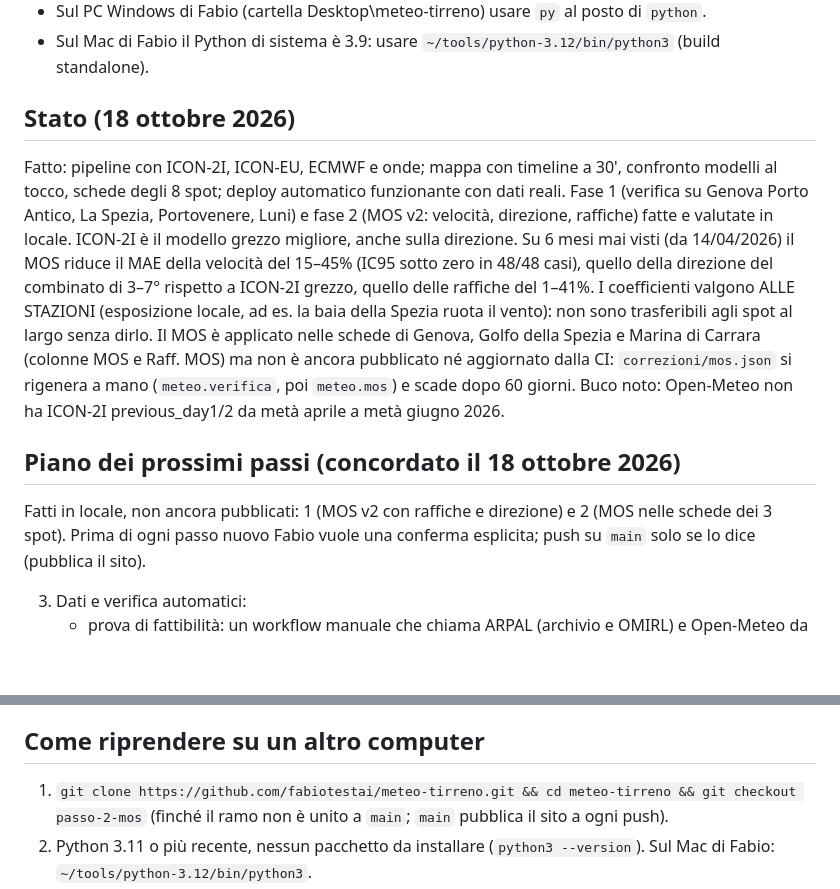
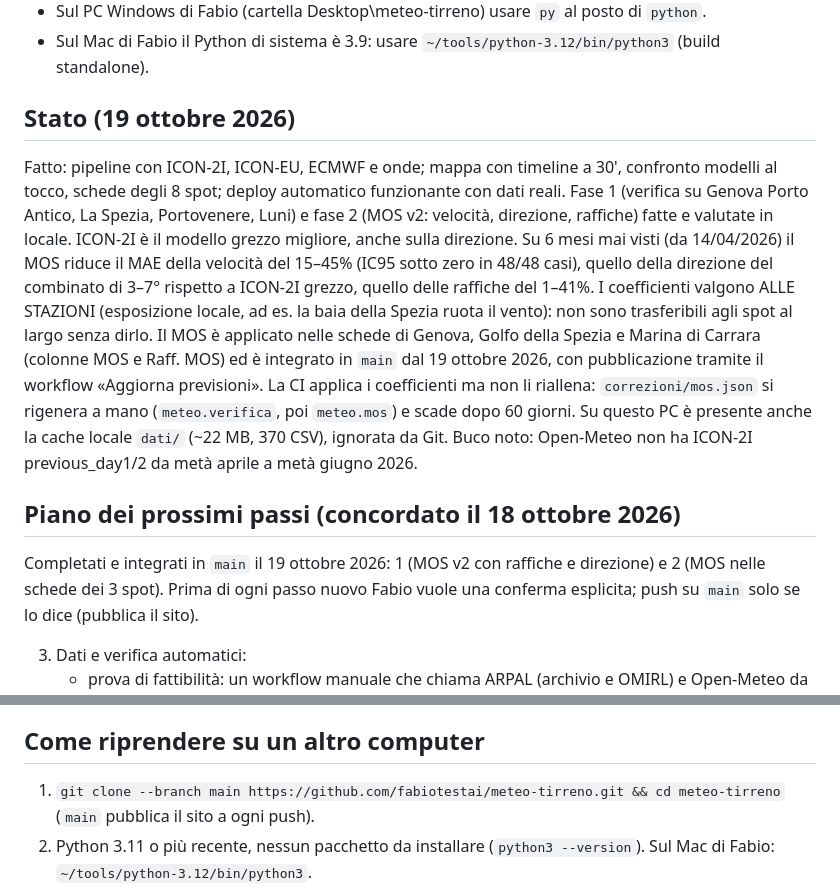
Before and after one commit to fabiotestai/meteo-tirreno, a Markdown page: AGENTS.md, 2 parts joined by grey strips. Rendered like a GitHub page; blank space fills up the shorter version.

Commit message:
Aggiorna lo stato del piano dopo il MOS integrato in main

```diff
--- a/AGENTS.md
+++ b/AGENTS.md
@@ -65,7 +65,7 @@ In un sandbox senza internet (per esempio Codex nel cloud) usa solo i test e `--
 - Sul PC Windows di Fabio (cartella Desktop\meteo-tirreno) usare `py` al posto di `python`.
 - Sul Mac di Fabio il Python di sistema è 3.9: usare `~/tools/python-3.12/bin/python3` (build standalone).
 
-## Stato (18 ottobre 2026)
+## Stato (19 ottobre 2026)
 
 Fatto: pipeline con ICON-2I, ICON-EU, ECMWF e onde; mappa con timeline a 30', confronto modelli al tocco,
 schede degli 8 spot; deploy automatico funzionante con dati reali.
@@ -75,13 +75,15 @@ visti (da 14/04/2026) il MOS riduce il MAE della velocità del 15–45% (IC95 so
 della direzione del combinato di 3–7° rispetto a ICON-2I grezzo, quello delle raffiche del 1–41%. I coefficienti
 valgono ALLE STAZIONI (esposizione locale, ad es. la baia della Spezia ruota il vento): non sono trasferibili
 agli spot al largo senza dirlo. Il MOS è applicato nelle schede di Genova, Golfo della Spezia e Marina di Carrara (colonne MOS e Raff. MOS)
-ma non è ancora pubblicato né aggiornato dalla CI: `correzioni/mos.json` si rigenera a mano (`meteo.verifica`,
-poi `meteo.mos`) e scade dopo 60 giorni.
+ed è integrato in `main` dal 19 ottobre 2026, con pubblicazione tramite il workflow «Aggiorna previsioni».
+La CI applica i coefficienti ma non li riallena: `correzioni/mos.json` si rigenera a mano (`meteo.verifica`,
+poi `meteo.mos`) e scade dopo 60 giorni. Su questo PC è presente anche la cache locale `dati/` (~22 MB,
+370 CSV), ignorata da Git.
 Buco noto: Open-Meteo non ha ICON-2I previous_day1/2 da metà aprile a metà giugno 2026.
 
 ## Piano dei prossimi passi (concordato il 18 ottobre 2026)
 
-Fatti in locale, non ancora pubblicati: 1 (MOS v2 con raffiche e direzione) e 2 (MOS nelle schede dei 3 spot).
+Completati e integrati in `main` il 19 ottobre 2026: 1 (MOS v2 con raffiche e direzione) e 2 (MOS nelle schede dei 3 spot).
 Prima di ogni passo nuovo Fabio vuole una conferma esplicita; push su `main` solo se lo dice (pubblica il sito).
 
 3. Dati e verifica automatici:
@@ -114,7 +116,7 @@ ha battuto ICON-2I.
 
 ## Come riprendere su un altro computer
 
-1. `git clone https://github.com/fabiotestai/meteo-tirreno.git && cd meteo-tirreno && git checkout passo-2-mos`
-   (finché il ramo non è unito a `main`; `main` pubblica il sito a ogni push).
+1. `git clone --branch main https://github.com/fabiotestai/meteo-tirreno.git && cd meteo-tirreno`
+   (`main` pubblica il sito a ogni push).
 2. Python 3.11 o più recente, nessun pacchetto da installare (`python3 --version`). Sul Mac di Fabio:
    `~/tools/python-3.12/bin/python3`.
```
Also changed, not shown: other parts of AGENTS.md (+1 -1 lines).
